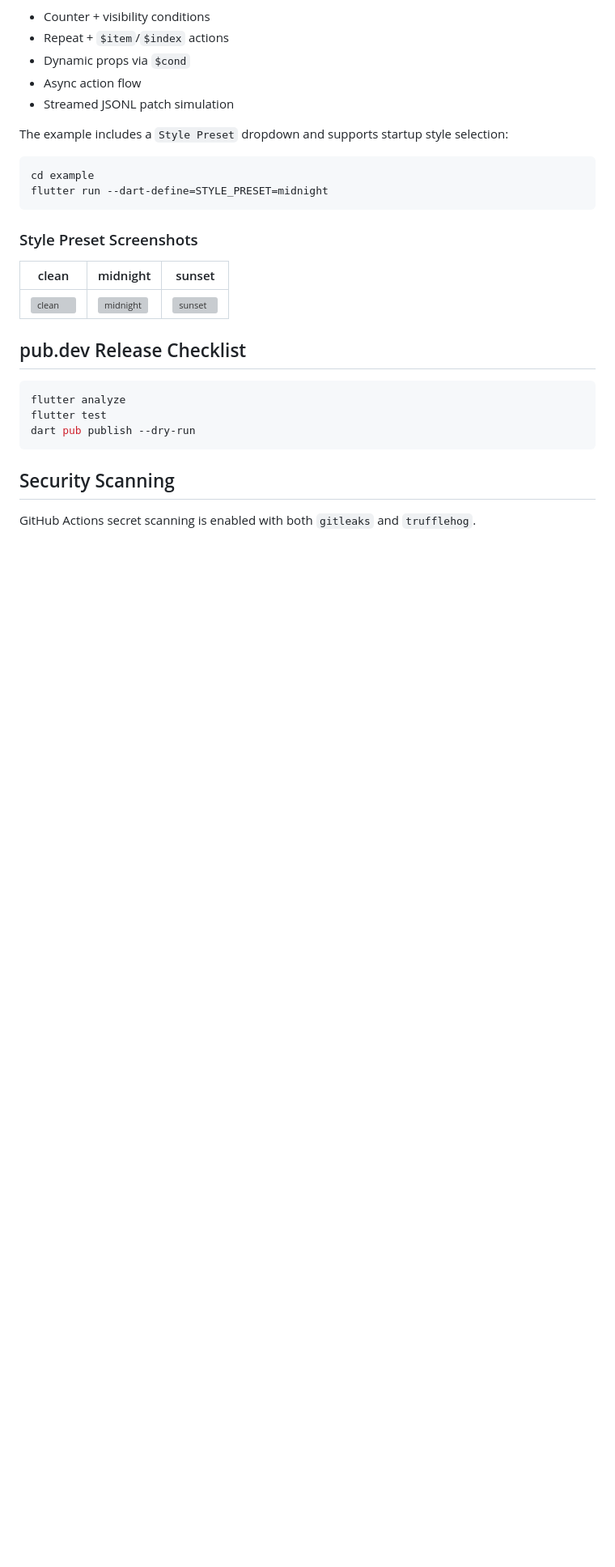
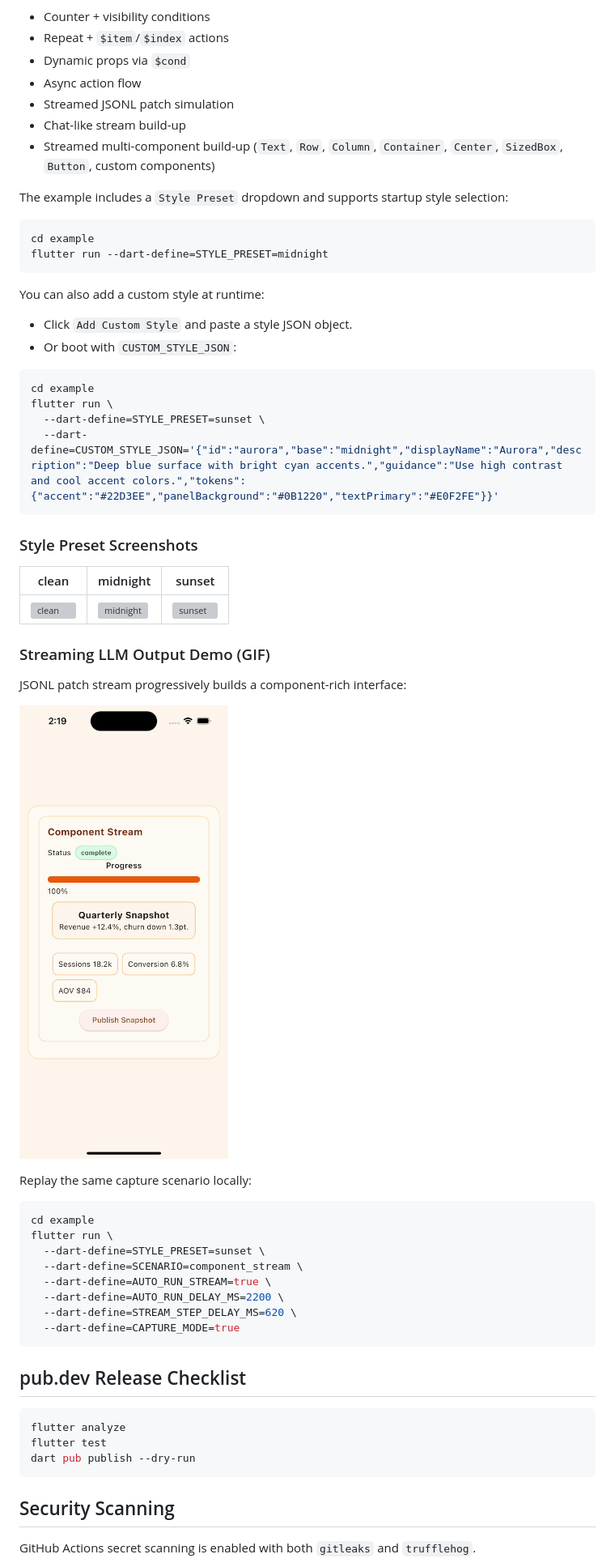
Before and after one commit to Dev-Beom/flutter-json-render, a Markdown page: README.md, the part around the change printed below. Shown: that part at 81% size. Rendered like a GitHub page; pictures changed too: assets/gifs/component-stream-render.gif (added); blank space fills up the shorter version; grey boxes are pictures that could not be loaded.

Commit message:
feat: add custom style authoring and component stream demo gif

````diff
--- a/README.md
+++ b/README.md
@@ -240,6 +281,8 @@ Included scenarios:
 - Dynamic props via `$cond`
 - Async action flow
 - Streamed JSONL patch simulation
+- Chat-like stream build-up
+- Streamed multi-component build-up (`Text`, `Row`, `Column`, `Container`, `Center`, `SizedBox`, `Button`, custom components)
 
 The example includes a `Style Preset` dropdown and supports startup style selection:
 
@@ -248,11 +291,42 @@ cd example
 flutter run --dart-define=STYLE_PRESET=midnight
 ```
 
+You can also add a custom style at runtime:
+
+- Click `Add Custom Style` and paste a style JSON object.
+- Or boot with `CUSTOM_STYLE_JSON`:
+
+```bash
+cd example
+flutter run \
+  --dart-define=STYLE_PRESET=sunset \
+  --dart-define=CUSTOM_STYLE_JSON='{"id":"aurora","base":"midnight","displayName":"Aurora","description":"Deep blue surface with bright cyan accents.","guidance":"Use high contrast and cool accent colors.","tokens":{"accent":"#22D3EE","panelBackground":"#0B1220","textPrimary":"#E0F2FE"}}'
+```
+
 ### Style Preset Screenshots
 
 | clean | midnight | sunset |
 |---|---|---|
 | ![clean](https://raw.githubusercontent.com/Dev-Beom/flutter-json-render/main/assets/screenshots/example-style-clean.png) | ![midnight](https://raw.githubusercontent.com/Dev-Beom/flutter-json-render/main/assets/screenshots/example-style-midnight.png) | ![sunset](https://raw.githubusercontent.com/Dev-Beom/flutter-json-render/main/assets/screenshots/example-style-sunset.png) |
+
+### Streaming LLM Output Demo (GIF)
+
+JSONL patch stream progressively builds a component-rich interface:
+
+![stream-demo](https://raw.githubusercontent.com/Dev-Beom/flutter-json-render/main/assets/gifs/component-stream-render.gif)
+
+Replay the same capture scenario locally:
+
+```bash
+cd example
+flutter run \
+  --dart-define=STYLE_PRESET=sunset \
+  --dart-define=SCENARIO=component_stream \
+  --dart-define=AUTO_RUN_STREAM=true \
+  --dart-define=AUTO_RUN_DELAY_MS=2200 \
+  --dart-define=STREAM_STEP_DELAY_MS=620 \
+  --dart-define=CAPTURE_MODE=true
+```
 
 ## pub.dev Release Checklist
 
````
Also changed, not shown: other parts of README.md (+41 -0 lines), docs/custom-style-guide.md (added, +98 -0 lines), 4 other files.
